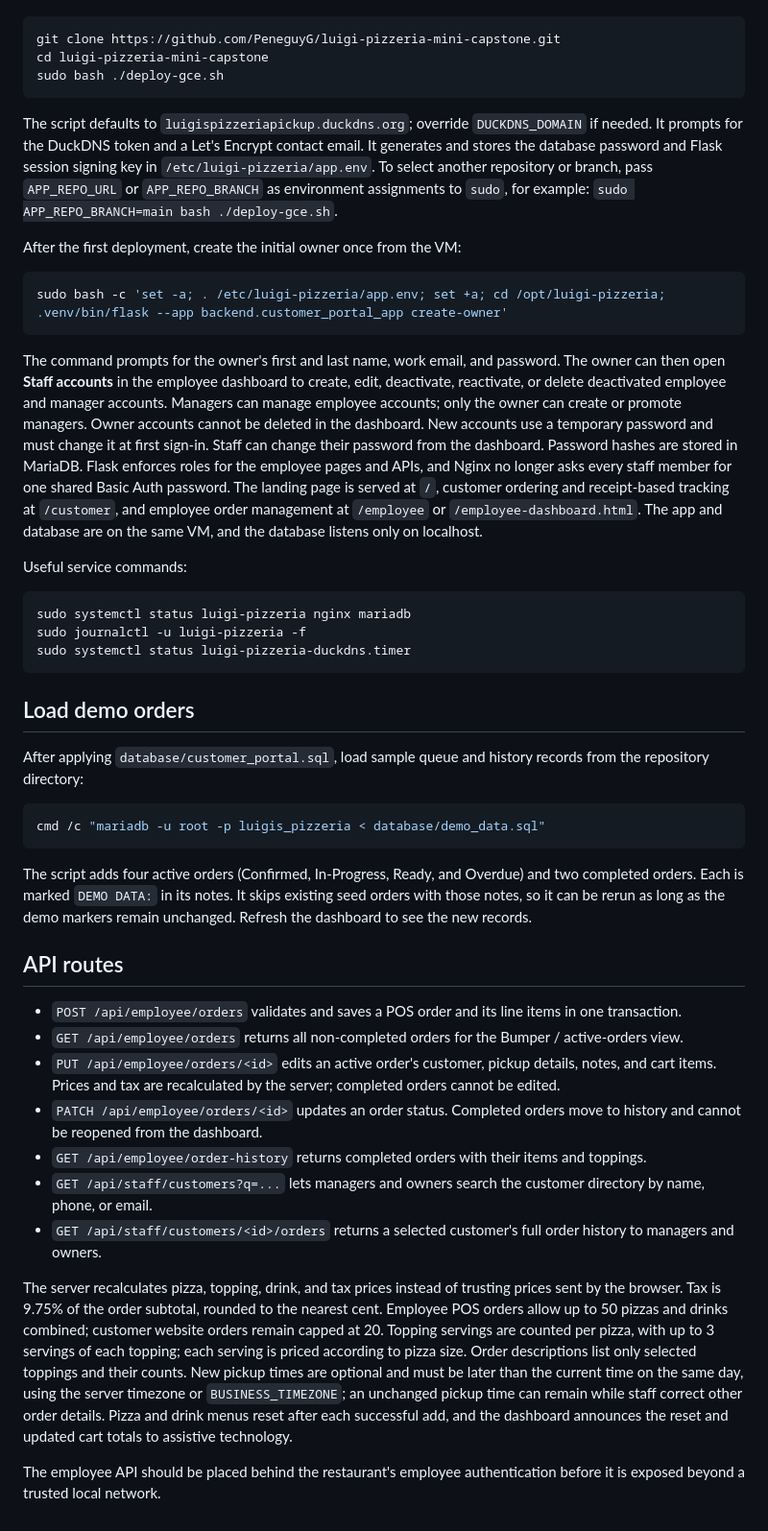
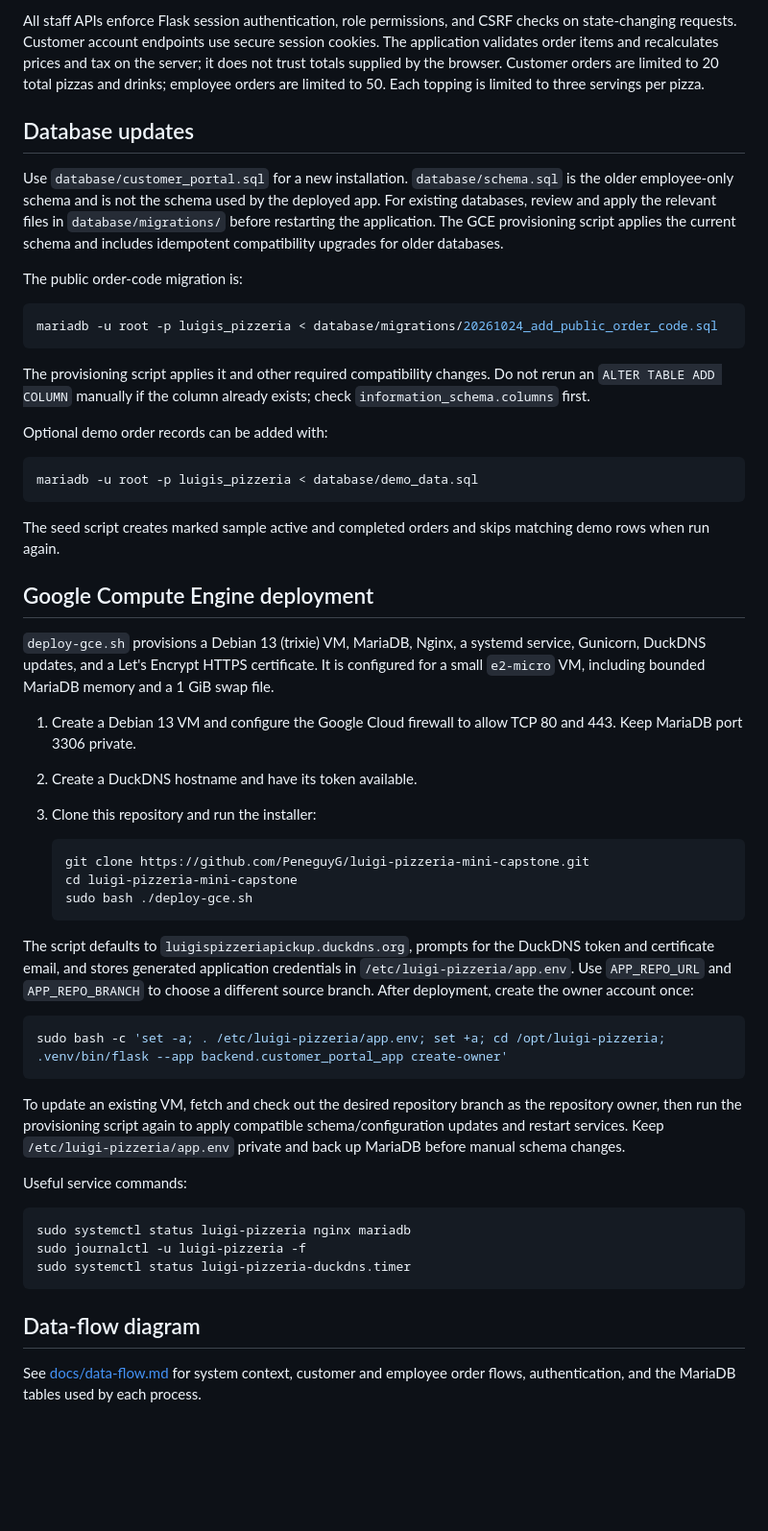
Before and after one commit to PeneguyG/luigi-pizzeria-mini-capstone, a Markdown page: README.md, the part around one of its changes. Shown at 96% size. GitHub-like rendering; blank space fills up the shorter version.

````diff
--- a/README.md
+++ b/README.md
@@ -93,19 +146,46 @@ Before running the script:
+All staff APIs enforce Flask session authentication, role permissions, and CSRF checks on state-changing requests. Customer account endpoints use secure session cookies. The application validates order items and recalculates prices and tax on the server; it does not trust totals supplied by the browser. Customer orders are limited to 20 total pizzas and drinks; employee orders are limited to 50. Each topping is limited to three servings per pizza.
+
+## Database updates
+
+Use `database/customer_portal.sql` for a new installation. `database/schema.sql` is the older employee-only schema and is not the schema used by the deployed app. For existing databases, review and apply the relevant files in `database/migrations/` before restarting the application. The GCE provisioning script applies the current schema and includes idempotent compatibility upgrades for older databases.
+
+The public order-code migration is:
 
 ```bash
-git clone https://github.com/PeneguyG/luigi-pizzeria-mini-capstone.git
-cd luigi-pizzeria-mini-capstone
-sudo bash ./deploy-gce.sh
+mariadb -u root -p luigis_pizzeria < database/migrations/20261024_add_public_order_code.sql
 ```
 
-The script defaults to `luigispizzeriapickup.duckdns.org`; override `DUCKDNS_DOMAIN` if needed. It prompts for the DuckDNS token and a Let's Encrypt contact email. It generates and stores the database password and Flask session signing key in `/etc/luigi-pizzeria/app.env`. To select another repository or branch, pass `APP_REPO_URL` or `APP_REPO_BRANCH` as environment assignments to `sudo`, for example: `sudo APP_REPO_BRANCH=main bash ./deploy-gce.sh`.
+The provisioning script applies it and other required compatibility changes. Do not rerun an `ALTER TABLE ADD COLUMN` manually if the column already exists; check `information_schema.columns` first.
 
-After the first deployment, create the initial owner once from the VM:
+Optional demo order records can be added with:
+
+```bash
+mariadb -u root -p luigis_pizzeria < database/demo_data.sql
+```
+
+The seed script creates marked sample active and completed orders and skips matching demo rows when run again.
+
+## Google Compute Engine deployment
+
+`deploy-gce.sh` provisions a Debian 13 (trixie) VM, MariaDB, Nginx, a systemd service, Gunicorn, DuckDNS updates, and a Let's Encrypt HTTPS certificate. It is configured for a small `e2-micro` VM, including bounded MariaDB memory and a 1 GiB swap file.
+
+1. Create a Debian 13 VM and configure the Google Cloud firewall to allow TCP 80 and 443. Keep MariaDB port 3306 private.
+2. Create a DuckDNS hostname and have its token available.
+3. Clone this repository and run the installer:
+
+   ```bash
+   git clone https://github.com/PeneguyG/luigi-pizzeria-mini-capstone.git
+   cd luigi-pizzeria-mini-capstone
+   sudo bash ./deploy-gce.sh
+   ```
+
+The script defaults to `luigispizzeriapickup.duckdns.org`, prompts for the DuckDNS token and certificate email, and stores generated application credentials in `/etc/luigi-pizzeria/app.env`. Use `APP_REPO_URL` and `APP_REPO_BRANCH` to choose a different source branch. After deployment, create the owner account once:
 
 ```bash
 sudo bash -c 'set -a; . /etc/luigi-pizzeria/app.env; set +a; cd /opt/luigi-pizzeria; .venv/bin/flask --app backend.customer_portal_app create-owner'
 ```
 
-The command prompts for the owner's first and last name, work email, and password. The owner can then open **Staff accounts** in the employee dashboard to create, edit, deactivate, reactivate, or delete deactivated employee and manager accounts. Managers can manage employee accounts; only the owner can create or promote managers. Owner accounts cannot be deleted in the dashboard. New accounts use a temporary password and must change it at first sign-in. Staff can change their password from the dashboard. Password hashes are stored in MariaDB. Flask enforces roles for the employee pages and APIs, and Nginx no longer asks every staff member for one shared Basic Auth password. The landing page is served at `/`, customer ordering and receipt-based tracking at `/customer`, and employee order management at `/employee` or `/employee-dashboard.html`. The app and database are on the same VM, and the database listens only on localhost.
+To update an existing VM, fetch and check out the desired repository branch as the repository owner, then run the provisioning script again to apply compatible schema/configuration updates and restart services. Keep `/etc/luigi-pizzeria/app.env` private and back up MariaDB before manual schema changes.
 
 Useful service commands:
 
@@ -115,26 +195,6 @@ sudo journalctl -u luigi-pizzeria -f
 sudo systemctl status luigi-pizzeria-duckdns.timer
 ```
 
-## Load demo orders
+## Data-flow diagram
 
-After applying `database/customer_portal.sql`, load sample queue and history records from the repository directory:
-
-```powershell
-cmd /c "mariadb -u root -p luigis_pizzeria < database/demo_data.sql"
-```
-
-The script adds four active orders (Confirmed, In-Progress, Ready, and Overdue) and two completed orders. Each is marked `DEMO DATA:` in its notes. It skips existing seed orders with those notes, so it can be rerun as long as the demo markers remain unchanged. Refresh the dashboard to see the new records.
-
-## API routes
-
-- `POST /api/employee/orders` validates and saves a POS order and its line items in one transaction.
-- `GET /api/employee/orders` returns all non-completed orders for the Bumper / active-orders view.
-- `PUT /api/employee/orders/<id>` edits an active order's customer, pickup details, notes, and cart items. Prices and tax are recalculated by the server; completed orders cannot be edited.
-- `PATCH /api/employee/orders/<id>` updates an order status. Completed orders move to history and cannot be reopened from the dashboard.
-- `GET /api/employee/order-history` returns completed orders with their items and toppings.
-- `GET /api/staff/customers?q=...` lets managers and owners search the customer directory by name, phone, or email.
-- `GET /api/staff/customers/<id>/orders` returns a selected customer's full order history to managers and owners.
-
-The server recalculates pizza, topping, drink, and tax prices instead of trusting prices sent by the browser. Tax is 9.75% of the order subtotal, rounded to the nearest cent. Employee POS orders allow up to 50 pizzas and drinks combined; customer website orders remain capped at 20. Topping servings are counted per pizza, with up to 3 servings of each topping; each serving is priced according to pizza size. Order descriptions list only selected toppings and their counts. New pickup times are optional and must be later than the current time on the same day, using the server timezone or `BUSINESS_TIMEZONE`; an unchanged pickup time can remain while staff correct other order details. Pizza and drink menus reset after each successful add, and the dashboard announces the reset and updated cart totals to assistive technology.
-
-The employee API should be placed behind the restaurant's employee authentication before it is exposed beyond a trusted local network.
+See [docs/data-flow.md](docs/data-flow.md) for system context, customer and employee order flows, authentication, and the MariaDB tables used by each process.
````
Also changed, not shown: other parts of README.md (+106 -53 lines).
